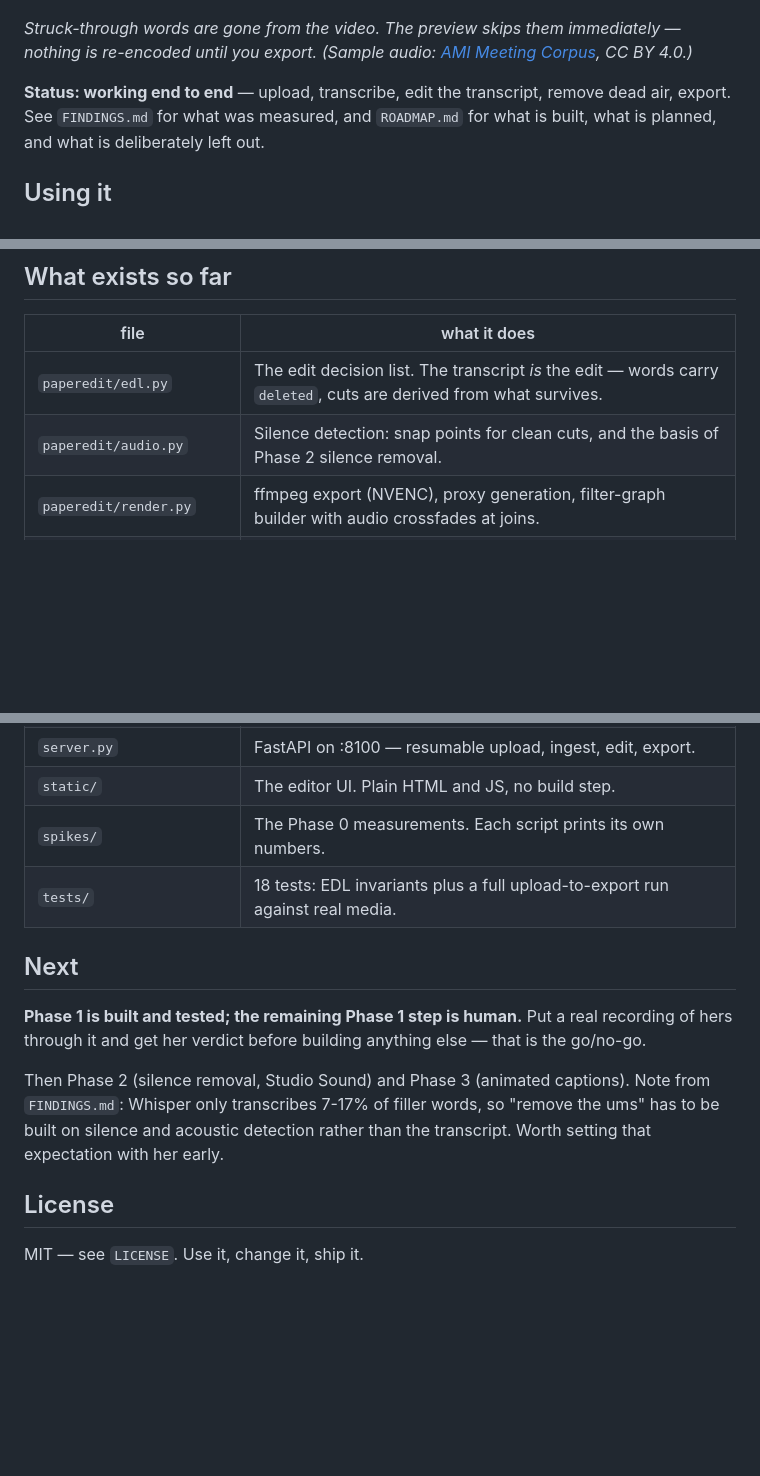
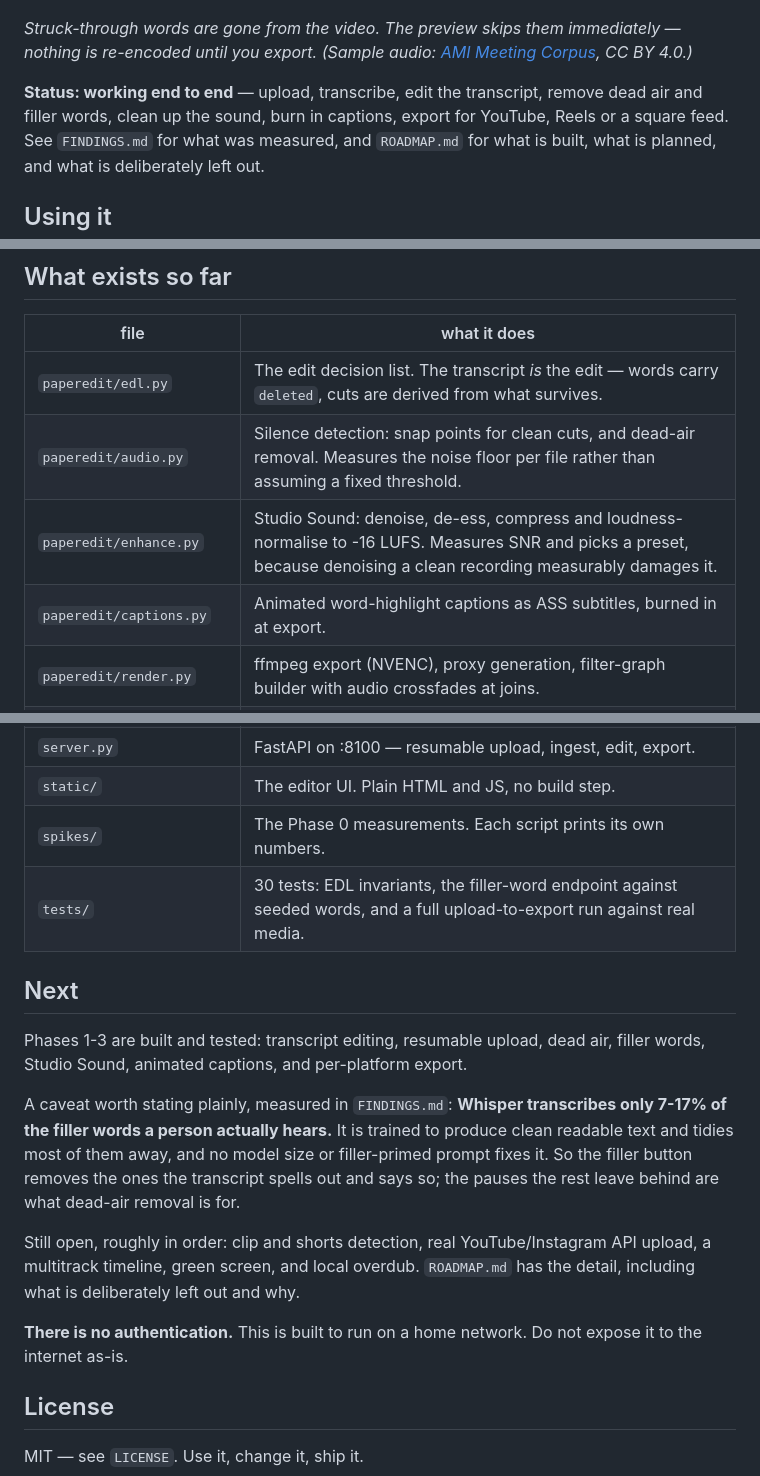
Before and after one commit to TokkatheDj/paper-edit, a Markdown page: README.md, 3 parts joined by grey strips. Rendered like a GitHub page; blank space fills up the shorter version.

Commit message:
README: bring it up to date with what is actually built
It still described Phases 2 and 3 as future work and claimed 18 tests.
Both phases shipped; there are 30. Adds the enhance.py and captions.py
rows that were missing from the file table, states the 7-17% filler
recall finding where someone evaluating the project will see it, and
says plainly that there is no authentication.

Co-Authored-By: Claude Opus 5 (1M context) <noreply@anthropic.com>
Claude-Session: https://claude.ai/code/session_01X77TJWiMf2mq8go3U2TAX4

```diff
--- a/README.md
+++ b/README.md
@@ -8,7 +8,9 @@ transcript. Everything runs on your own machine: no cloud, no subscription, no a
 *Struck-through words are gone from the video. The preview skips them immediately — nothing
 is re-encoded until you export. (Sample audio: [AMI Meeting Corpus](https://groups.inf.ed.ac.uk/ami/corpus/), CC BY 4.0.)*
 
-**Status: working end to end** — upload, transcribe, edit the transcript, remove dead air, export.
+**Status: working end to end** — upload, transcribe, edit the transcript, remove dead
+air and filler words, clean up the sound, burn in captions, export for YouTube, Reels or
+a square feed.
 See `FINDINGS.md` for what was measured, and `ROADMAP.md` for what is built,
 what is planned, and what is deliberately left out.
 
@@ -46,7 +48,9 @@ python -m venv .venv
 | file | what it does |
 |---|---|
 | `paperedit/edl.py` | The edit decision list. The transcript *is* the edit — words carry `deleted`, cuts are derived from what survives. |
-| `paperedit/audio.py` | Silence detection: snap points for clean cuts, and the basis of Phase 2 silence removal. |
+| `paperedit/audio.py` | Silence detection: snap points for clean cuts, and dead-air removal. Measures the noise floor per file rather than assuming a fixed threshold. |
+| `paperedit/enhance.py` | Studio Sound: denoise, de-ess, compress and loudness-normalise to -16 LUFS. Measures SNR and picks a preset, because denoising a clean recording measurably damages it. |
+| `paperedit/captions.py` | Animated word-highlight captions as ASS subtitles, burned in at export. |
 | `paperedit/render.py` | ffmpeg export (NVENC), proxy generation, filter-graph builder with audio crossfades at joins. |
 | `cuda_setup.py` | Registers the venv's bundled CUDA DLLs so `device="cuda"` actually works on Windows. |
 | `paperedit/store.py` | SQLite project, word and job state. On disk, so a nightly shutdown mid-transcription shows as interrupted instead of spinning forever. |
@@ -54,17 +58,25 @@ python -m venv .venv
 | `server.py` | FastAPI on :8100 — resumable upload, ingest, edit, export. |
 | `static/` | The editor UI. Plain HTML and JS, no build step. |
 | `spikes/` | The Phase 0 measurements. Each script prints its own numbers. |
-| `tests/` | 18 tests: EDL invariants plus a full upload-to-export run against real media. |
+| `tests/` | 30 tests: EDL invariants, the filler-word endpoint against seeded words, and a full upload-to-export run against real media. |
 
 ## Next
 
-**Phase 1 is built and tested; the remaining Phase 1 step is human.** Put a real recording
-of hers through it and get her verdict before building anything else — that is the go/no-go.
+Phases 1-3 are built and tested: transcript editing, resumable upload, dead air, filler
+words, Studio Sound, animated captions, and per-platform export.
 
-Then Phase 2 (silence removal, Studio Sound) and Phase 3 (animated captions). Note from
-`FINDINGS.md`: Whisper only transcribes 7-17% of filler words, so "remove the ums" has to be
-built on silence and acoustic detection rather than the transcript. Worth setting that
-expectation with her early.
+A caveat worth stating plainly, measured in `FINDINGS.md`: **Whisper transcribes only
+7-17% of the filler words a person actually hears.** It is trained to produce clean
+readable text and tidies most of them away, and no model size or filler-primed prompt
+fixes it. So the filler button removes the ones the transcript spells out and says so;
+the pauses the rest leave behind are what dead-air removal is for.
+
+Still open, roughly in order: clip and shorts detection, real YouTube/Instagram API
+upload, a multitrack timeline, green screen, and local overdub. `ROADMAP.md` has the
+detail, including what is deliberately left out and why.
+
+**There is no authentication.** This is built to run on a home network. Do not expose it
+to the internet as-is.
 
 ## License
 
```
